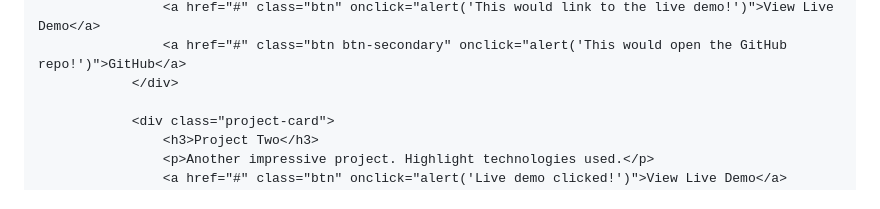
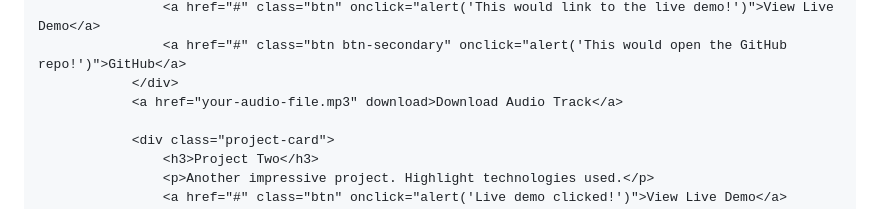
Before and after one commit to julymkhonto/Naomi-, a Markdown page: README.md, the part around the change. Drawn GitHub-style.

```diff
--- a/README.md
+++ b/README.md
@@ -246,6 +246,7 @@
                     <a href="#" class="btn" onclick="alert('This would link to the live demo!')">View Live Demo</a>
                     <a href="#" class="btn btn-secondary" onclick="alert('This would open the GitHub repo!')">GitHub</a>
                 </div>
+                <a href="your-audio-file.mp3" download>Download Audio Track</a>
 
                 <div class="project-card">
                     <h3>Project Two</h3>
```
